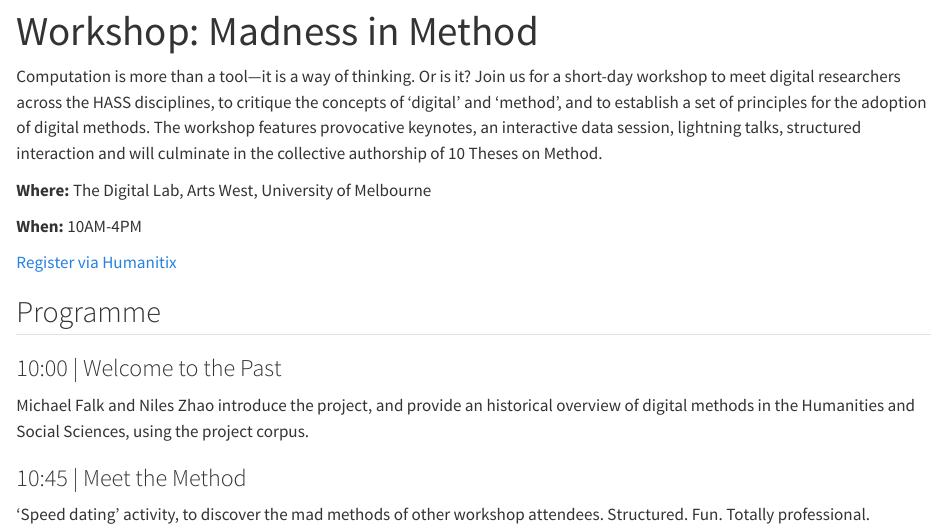
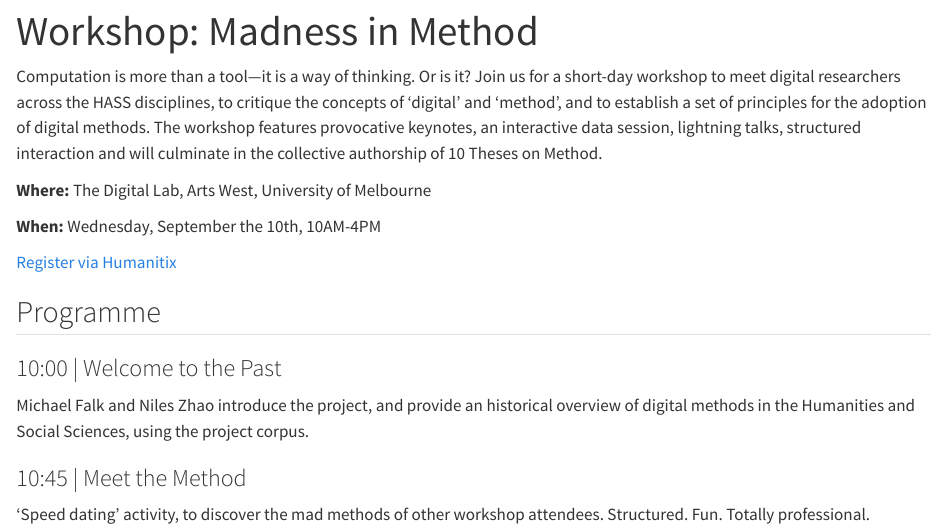
Before and after one commit to michaelgfalk/homo-calculans, a Quarto document (workshop.qmd): the page in a window 1100 px wide, from its top. Rendered offline with R 4.5, knitr and Pandoc in place of Quarto, with nearby package versions.

Commit message:
typo on event page

```diff
--- a/workshop.qmd
+++ b/workshop.qmd
@@ -7,7 +7,7 @@ Computation is more than a tool—it is a way of thinking. Or is it? Join us for
 
 **Where:** The Digital Lab, Arts West, University of Melbourne
 
-**When:** 10AM-4PM
+**When:** Wednesday, September the 10th, 10AM-4PM
 
 [Register via Humanitix](https://events.humanitix.com/madness-in-method)
 
```
Also changed, not shown: 7 other files.
